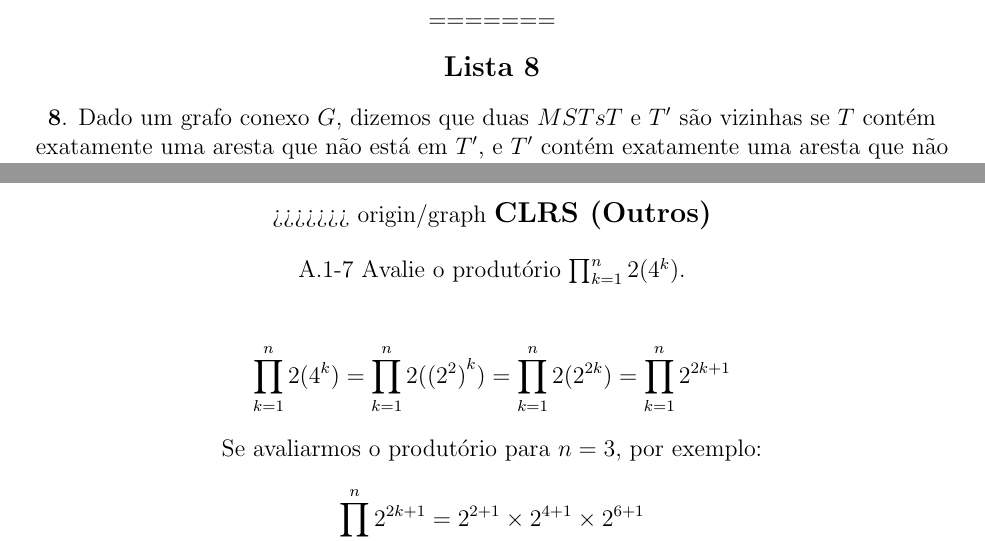
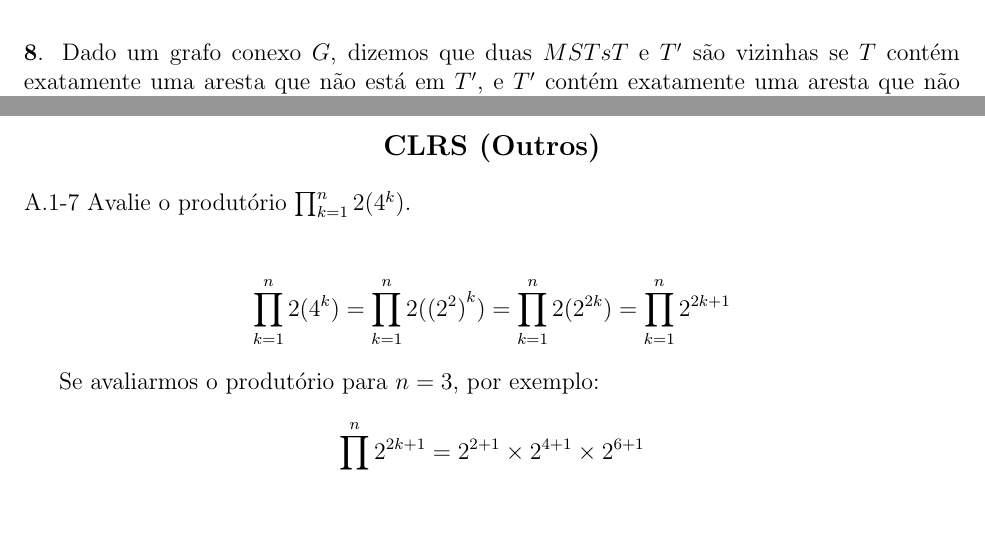
Before and after one commit to rodrigoadfaria/playground, a LaTeX document (algorithms/mac-5711-tex/main.tex): two parts of pages 21 and 23 of 23 before the commit and two parts of pages 20 and 23 of 23 after it, joined at a grey line, cut at the place of the change, the shorter picture padded with empty space. Compiled offline with pdfLaTeX.

Commit message:
Fixing merge

```diff
--- a/algorithms/mac-5711-tex/main.tex
+++ b/algorithms/mac-5711-tex/main.tex
@@ -171,19 +170,11 @@ Departamento de Ciência da Computação - IME/USP}
 \input{l8/q8-05}
 \input{l8/q8-06}
 \input{l8/q8-07}
-\clearpage
-
-\begin{center}
-=======
-\begin{center}
-\textbf{\large{Lista 8}}
-\end{center}
 \input{l8/q8-08}
 \input{l8/q8-09}
 \clearpage
 
 \begin{center}
->>>>>>> origin/graph
 \textbf{\large{CLRS (Outros)}}
 \end{center}
 \input{clrs/a/qa.1-07}
```
Also changed, not shown: algorithms/mac-5711-tex/main.tex (1 more changed lines).
